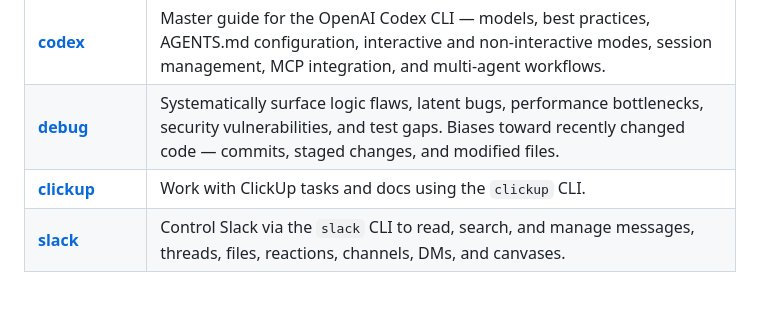
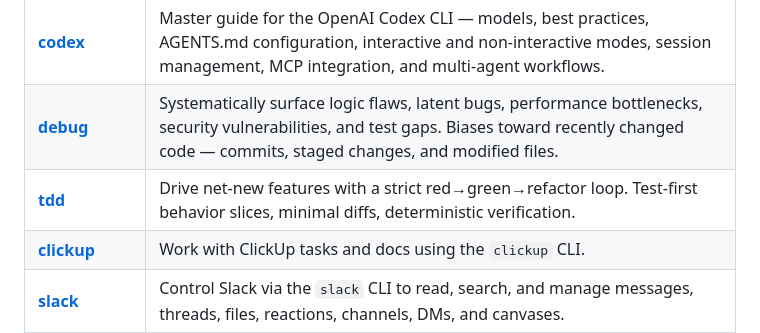
Before and after one commit to discountry/ritmex-skills, a Markdown page: README.md, the part around the change. Rendered like a GitHub page; blank space fills up the shorter version.

Commit message:
docs(tdd): add new TDD skill documentation to README.md and create SKILL.md outlining test-driven development principles, constraints, and cycle for implementing net-new features.

```diff
--- a/README.md
+++ b/README.md
@@ -14,6 +14,7 @@ A collection of reusable AI coding agent skills compatible with mainstream AI-po
 | **[refactor](skills/refactor/SKILL.md)** | Iteratively refactor any codebase for readability, maintainability, and reuse. Enforces size budgets, naming rules, single-responsibility, and decoupling — guided by Fowler, Martin, and Boswell & Foucher. |
 | **[codex](skills/codex/SKILL.md)** | Master guide for the OpenAI Codex CLI — models, best practices, AGENTS.md configuration, interactive and non-interactive modes, session management, MCP integration, and multi-agent workflows. |
 | **[debug](skills/debug/SKILL.md)** | Systematically surface logic flaws, latent bugs, performance bottlenecks, security vulnerabilities, and test gaps. Biases toward recently changed code — commits, staged changes, and modified files. |
+| **[tdd](skills/tdd/SKILL.md)** | Drive net-new features with a strict red→green→refactor loop. Test-first behavior slices, minimal diffs, deterministic verification. |
 | **[clickup](skills/clickup/SKILL.md)** | Work with ClickUp tasks and docs using the `clickup` CLI. |
 | **[slack](skills/slack/SKILL.md)** | Control Slack via the `slack` CLI to read, search, and manage messages, threads, files, reactions, channels, DMs, and canvases. |
 
```
Also changed, not shown: skills/tdd/SKILL.md (added, +39 -0 lines).
